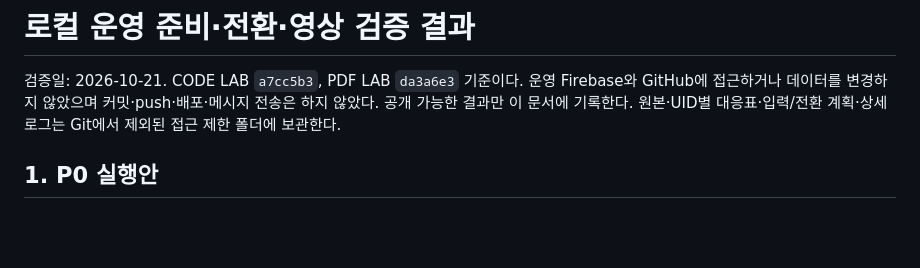
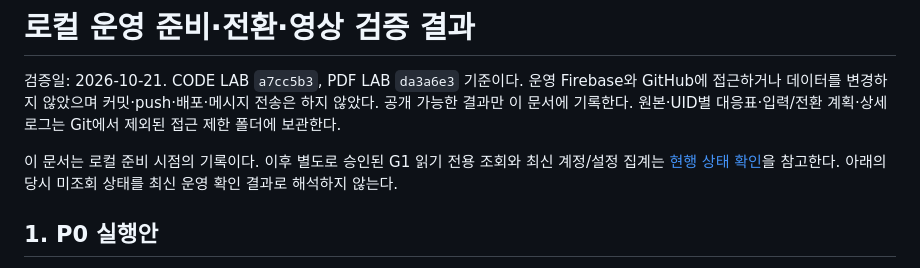
Before and after one commit to Enoch413/code-lab, a Markdown page: docs/LOCAL_ROLLOUT_REHEARSAL.md, the part around the change. Drawn GitHub-style; blank space fills up the shorter version.

```diff
--- a/docs/LOCAL_ROLLOUT_REHEARSAL.md
+++ b/docs/LOCAL_ROLLOUT_REHEARSAL.md
@@ -1,6 +1,8 @@
 # 로컬 운영 준비·전환·영상 검증 결과
 
 검증일: 2026-10-21. CODE LAB `a7cc5b3`, PDF LAB `da3a6e3` 기준이다. 운영 Firebase와 GitHub에 접근하거나 데이터를 변경하지 않았으며 커밋·push·배포·메시지 전송은 하지 않았다. 공개 가능한 결과만 이 문서에 기록한다. 원본·UID별 대응표·입력/전환 계획·상세 로그는 Git에서 제외된 접근 제한 폴더에 보관한다.
+
+이 문서는 로컬 준비 시점의 기록이다. 이후 별도로 승인된 G1 읽기 전용 조회와 최신 계정/설정 집계는 [현행 상태 확인](P0_CURRENT_STATE_2026-10-21.md)을 참고한다. 아래의 당시 미조회 상태를 최신 운영 확인 결과로 해석하지 않는다.
 
 ## 1. P0 실행안
 
```
Also changed, not shown: docs/P0_CURRENT_STATE_2026-10-21.md (added, +81 -0 lines), docs/P0_EXECUTION_PLAN.md (+4 -4 lines).
